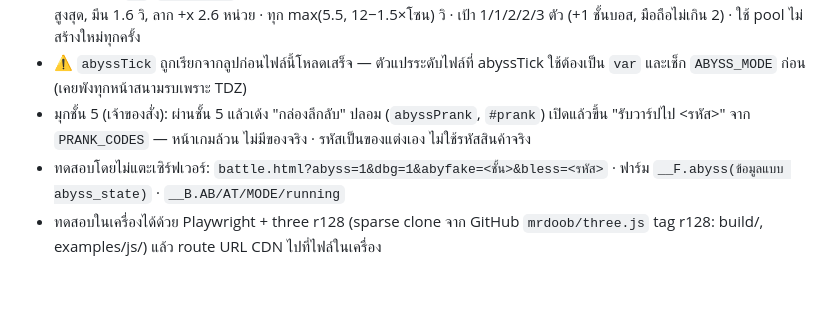
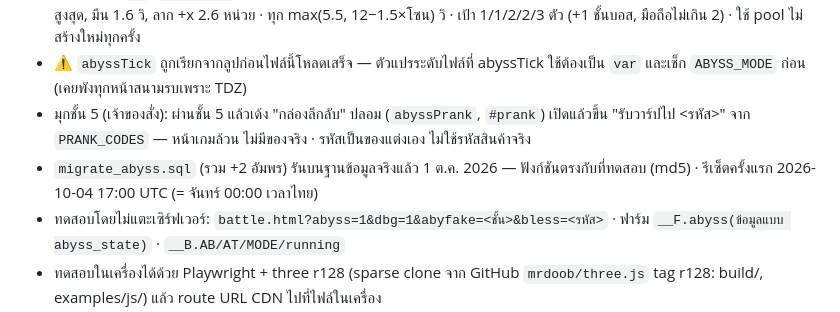
Before and after one commit to tanawatza0720-rgb/amber-game, a Markdown page: AGENTS.md, the part around the change. GitHub-like rendering; blank space fills up the shorter version.

Commit message:
AGENTS: abyss migration run on prod
Co-Authored-By: Claude Opus 5.5 <noreply@anthropic.com>
Claude-Session: https://claude.ai/code/session_01Dkwo12wxM4mFHmnWRKxS7c

```diff
--- a/AGENTS.md
+++ b/AGENTS.md
@@ -358,6 +358,7 @@ python3 build_battle.py && cp battle.html ../battle.html
 - กับดักมือดำ (`AT`, `abyssTick` ในลูป): วงหลุมดำตามใต้เท้าตัวเรา 0.9 วิ → มือโผล่ คว้าที่ 1.15 วิ: ดาเมจ 3.5%+1%×โซน ของเลือดสูงสุด, มึน 1.6 วิ, ลาก +x 2.6 หน่วย · ทุก max(5.5, 12−1.5×โซน) วิ · เป้า 1/1/2/2/3 ตัว (+1 ชั้นบอส, มือถือไม่เกิน 2) · ใช้ pool ไม่สร้างใหม่ทุกครั้ง
 - ⚠️ `abyssTick` ถูกเรียกจากลูปก่อนไฟล์นี้โหลดเสร็จ — ตัวแปรระดับไฟล์ที่ abyssTick ใช้ต้องเป็น `var` และเช็ก `ABYSS_MODE` ก่อน (เคยพังทุกหน้าสนามรบเพราะ TDZ)
 - มุกชั้น 5 (เจ้าของสั่ง): ผ่านชั้น 5 แล้วเด้ง "กล่องลึกลับ" ปลอม (`abyssPrank`, `#prank`) เปิดแล้วขึ้น "รับวาร์ปไป <รหัส>" จาก `PRANK_CODES` — หน้าเกมล้วน ไม่มีของจริง · รหัสเป็นของแต่งเอง ไม่ใช้รหัสสินค้าจริง
+- `migrate_abyss.sql` (รวม +2 อัมพร) รันบนฐานข้อมูลจริงแล้ว 1 ต.ค. 2026 — ฟังก์ชันตรงกับที่ทดสอบ (md5) · รีเซ็ตครั้งแรก 2026-10-04 17:00 UTC (= จันทร์ 00:00 เวลาไทย)
 - ทดสอบโดยไม่แตะเซิร์ฟเวอร์: `battle.html?abyss=1&dbg=1&abyfake=<ชั้น>&bless=<รหัส>` · ฟาร์ม `__F.abyss(ข้อมูลแบบ abyss_state)` · `__B.AB/AT/MODE/running`
 - ทดสอบในเครื่องได้ด้วย Playwright + three r128 (sparse clone จาก GitHub `mrdoob/three.js` tag r128: build/, examples/js/) แล้ว route URL CDN ไปที่ไฟล์ในเครื่อง
 
```
